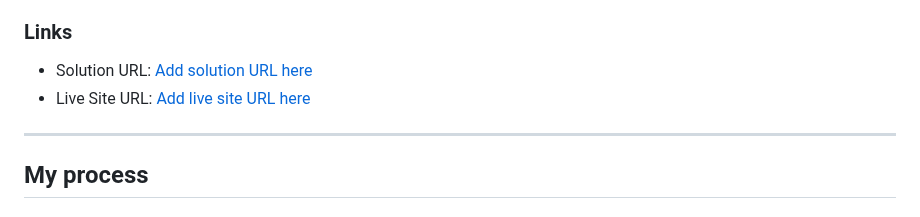
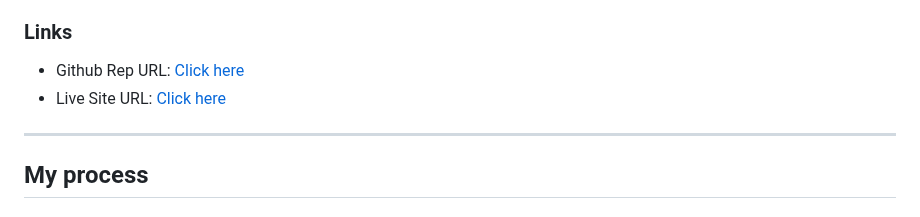
Before and after one commit to Harmajabb/FAQ-Accordion, a Markdown page: README.md, the part around the change. Rendered like a GitHub page.

Commit message:
Update links in README with new URLs

```diff
--- a/README.md
+++ b/README.md
@@ -34,8 +34,8 @@ Users should be able to:
 
 ### Links
 
-- Solution URL: [Add solution URL here](https://your-solution-url.com)
-- Live Site URL: [Add live site URL here](https://your-live-site-url.com)
+- Github Rep URL: [Click here](https://github.com/Harmajabb/FAQ-Accordion)
+- Live Site URL: [Click here](https://harmajabb.github.io/FAQ-Accordion/)
 
 ---
 
```
